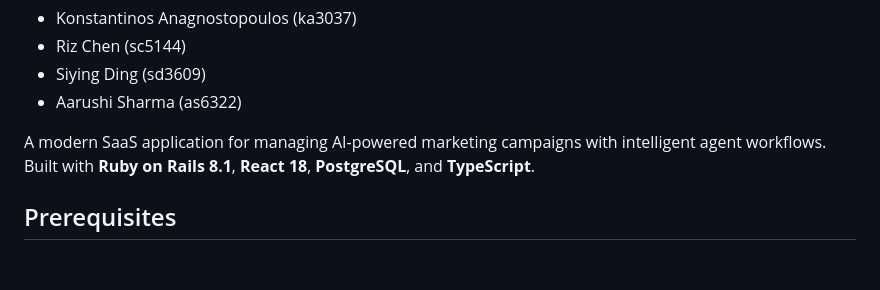
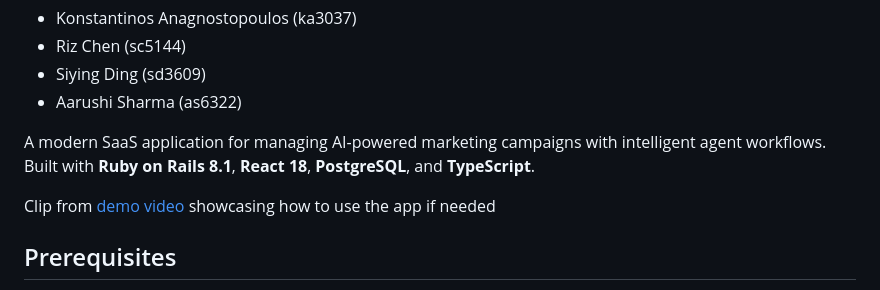
Before and after one commit to konstantinosanagn/campaign-saas, a Markdown page: README.md, the part around the change. Rendered like a GitHub page; blank space fills up the shorter version.

Commit message:
Update readme with demo link

```diff
--- a/README.md
+++ b/README.md
@@ -7,6 +7,8 @@
 - Aarushi Sharma (as6322)
 
 A modern SaaS application for managing AI-powered marketing campaigns with intelligent agent workflows. Built with **Ruby on Rails 8.1**, **React 18**, **PostgreSQL**, and **TypeScript**.
+
+Clip from [demo video](https://youtu.be/YRCymhf2M9U?si=3CxA78A44HRBLUVm&t=676) showcasing how to use the app if needed
 
 ## Prerequisites
 
```
